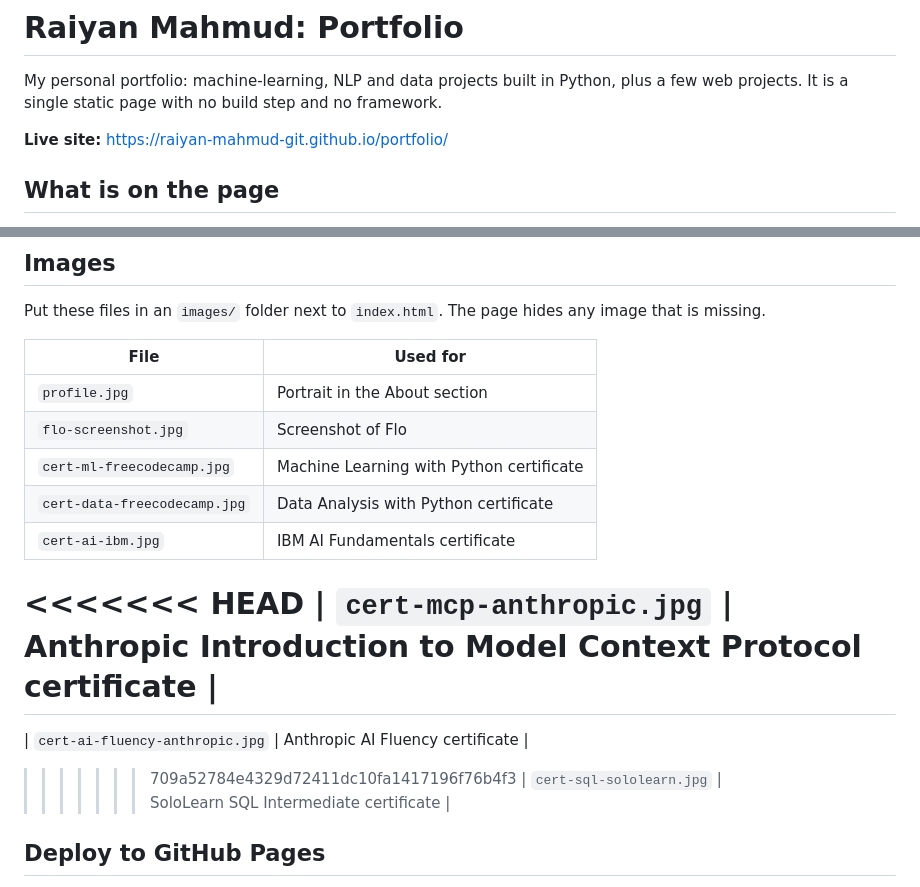
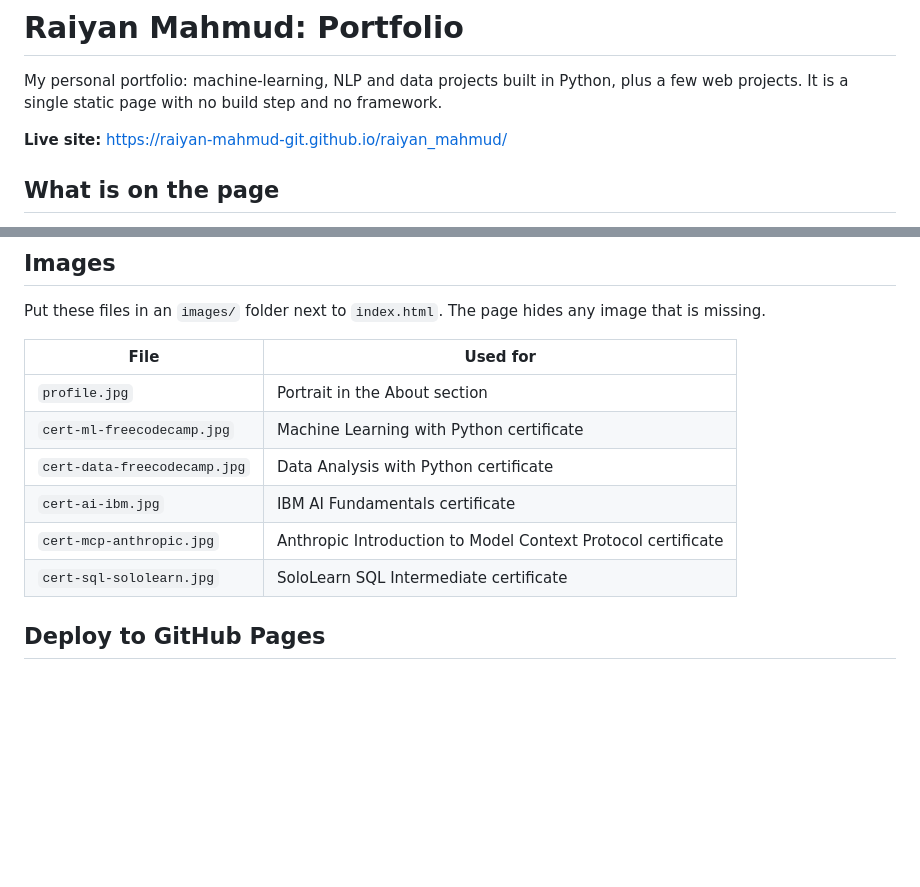
Before and after one commit to raiyan-mahmud-git/raiyan_mahmud, a Markdown page: README.md, 2 parts joined by grey strips. Rendered like a GitHub page; blank space fills up the shorter version.

Commit message:
Revise README for portfolio updates

```diff
--- a/README.md
+++ b/README.md
@@ -2,7 +2,7 @@
 
 My personal portfolio: machine-learning, NLP and data projects built in Python, plus a few web projects. It is a single static page with no build step and no framework.
 
-**Live site:** https://raiyan-mahmud-git.github.io/portfolio/
+**Live site:** https://raiyan-mahmud-git.github.io/raiyan_mahmud/
 
 ## What is on the page
 
@@ -39,15 +39,10 @@ Put these files in an `images/` folder next to `index.html`. The page hides any
 | File | Used for |
 | --- | --- |
 | `profile.jpg` | Portrait in the About section |
-| `flo-screenshot.jpg` | Screenshot of Flo |
 | `cert-ml-freecodecamp.jpg` | Machine Learning with Python certificate |
 | `cert-data-freecodecamp.jpg` | Data Analysis with Python certificate |
 | `cert-ai-ibm.jpg` | IBM AI Fundamentals certificate |
-<<<<<<< HEAD
 | `cert-mcp-anthropic.jpg` | Anthropic Introduction to Model Context Protocol certificate |
-=======
-| `cert-ai-fluency-anthropic.jpg` | Anthropic AI Fluency certificate |
->>>>>>> 709a52784e4329d72411dc10fa1417196f76b4f3
 | `cert-sql-sololearn.jpg` | SoloLearn SQL Intermediate certificate |
 
 ## Deploy to GitHub Pages
```
